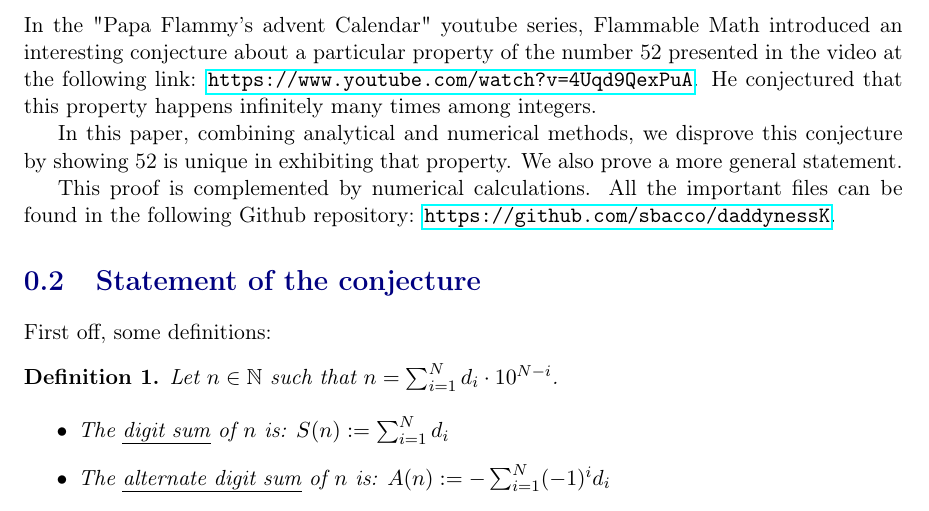
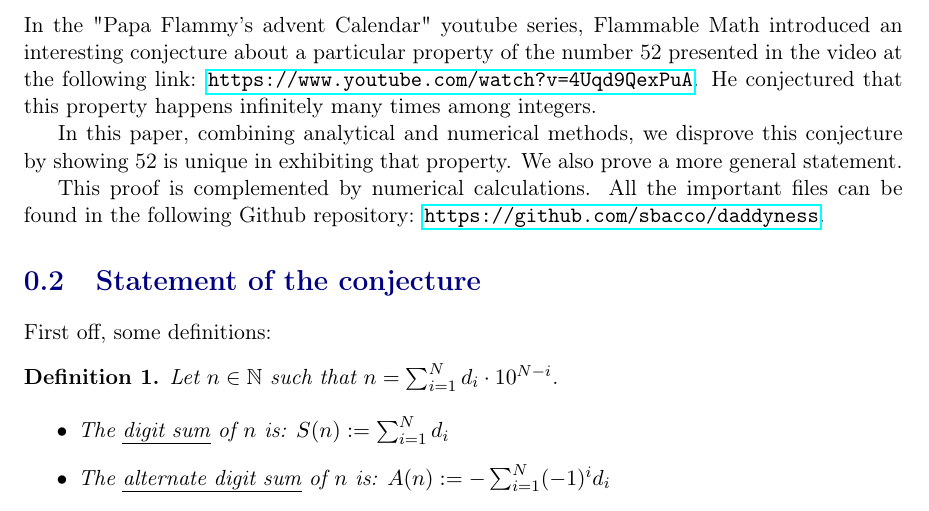
Before and after one commit to sbacco/daddyness, a LaTeX document (Daddyness.tex): part of page 2 of 4, cut so that both start at the same text. Compiled offline with pdfLaTeX.

Commit message:
Fix typo

```diff
--- a/Daddyness.tex
+++ b/Daddyness.tex
@@ -153,7 +153,7 @@ Counterproof of the Daddy conjecture}}}
 
 	In this paper, combining analytical and numerical methods, we disprove this conjecture by showing 52 is unique in exhibiting that property. We also prove a more general statement.
 
-	This proof is complemented by numerical calculations. All the important files can be found in the following Github repository: \url{https://github.com/sbacco/daddynessK}.
+	This proof is complemented by numerical calculations. All the important files can be found in the following Github repository: \url{https://github.com/sbacco/daddyness}.
 
 \section{Statement of the conjecture}
 
```
Also changed, not shown: Daddyness.pdf.
